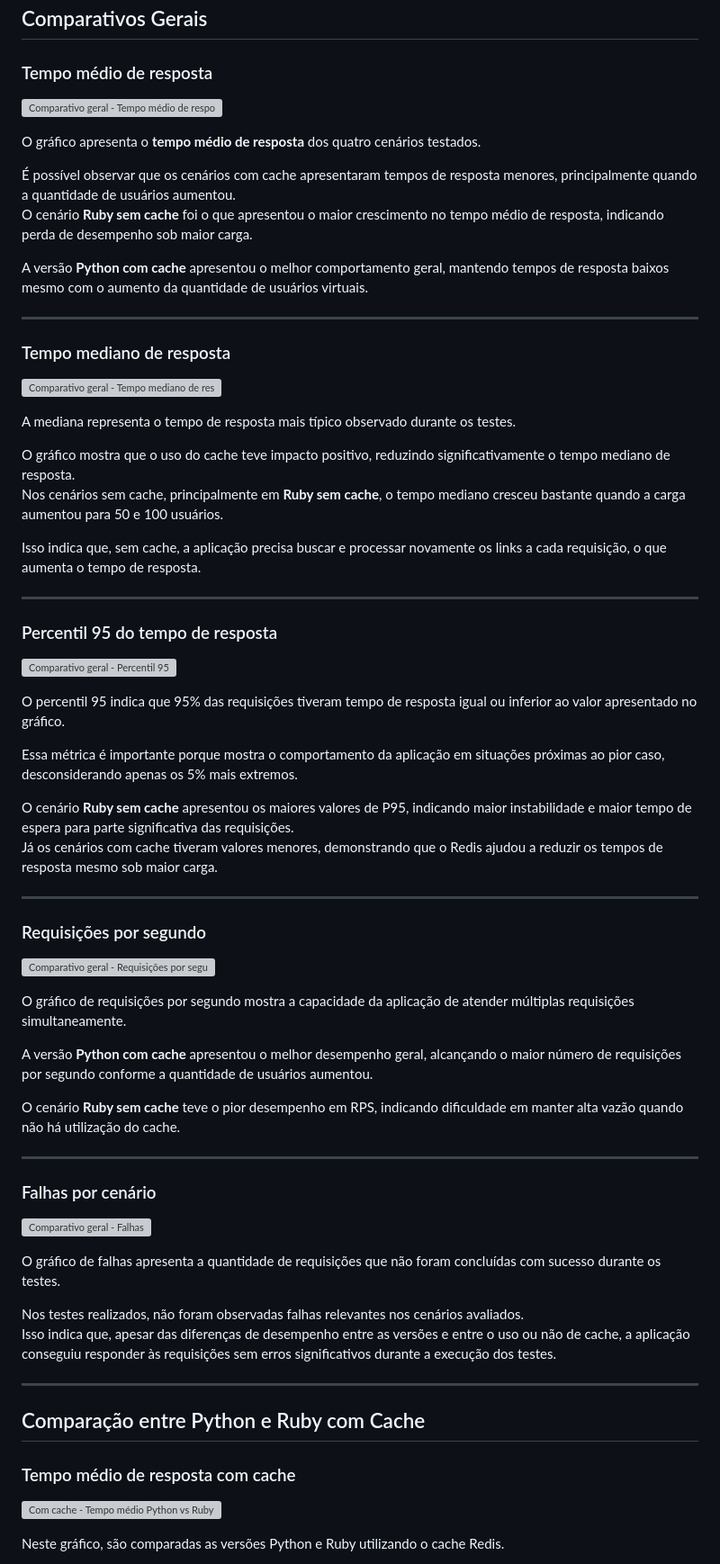
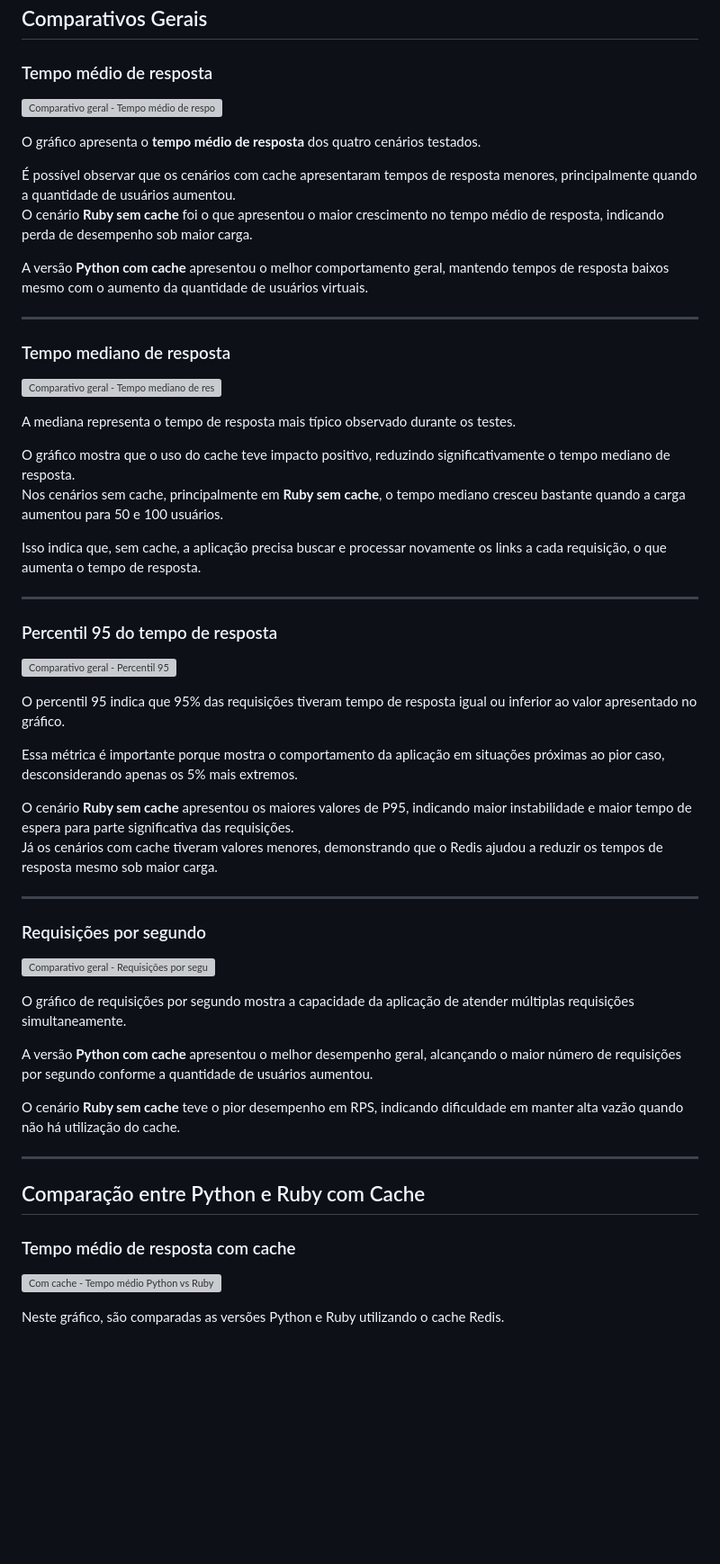
Before and after one commit to alanisaguiar/Testes-de-desempenho-link-extractor, a Markdown page: README.md, the part around one of its changes. Shown at 90% size. Rendered like a GitHub page; blank space fills up the shorter version; grey boxes are pictures that could not be loaded.

```diff
--- a/README.md
+++ b/README.md
@@ -103,17 +103,6 @@ O cenário **Ruby sem cache** teve o pior desempenho em RPS, indicando dificulda
 
 ---
 
-### Falhas por cenário
-
-![Comparativo geral - Falhas](graficos/comparativo_colunas_falhas.png)
-
-O gráfico de falhas apresenta a quantidade de requisições que não foram concluídas com sucesso durante os testes.
-
-Nos testes realizados, não foram observadas falhas relevantes nos cenários avaliados.
-Isso indica que, apesar das diferenças de desempenho entre as versões e entre o uso ou não de cache, a aplicação conseguiu responder às requisições sem erros significativos durante a execução dos testes.
-
----
-
 ## Comparação entre Python e Ruby com Cache
 
 ### Tempo médio de resposta com cache
```
Also changed, not shown: other parts of README.md (+12 -12 lines).
